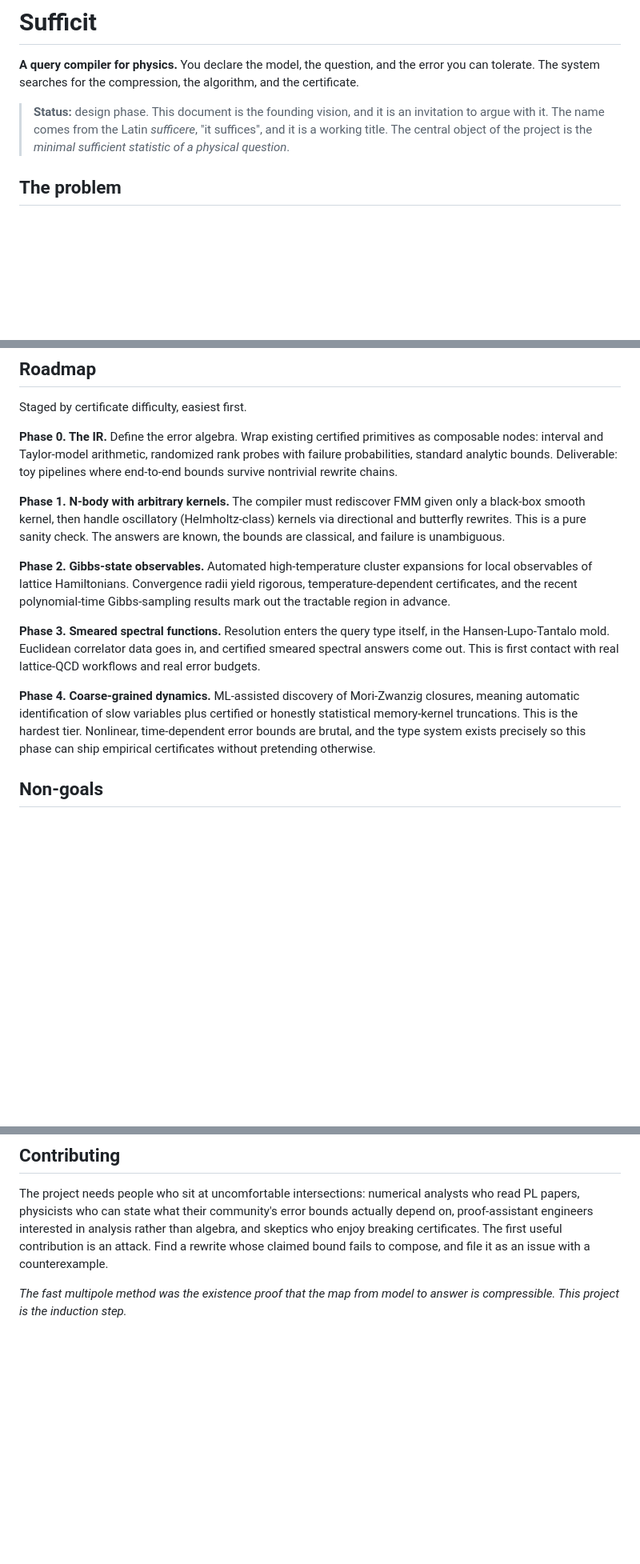
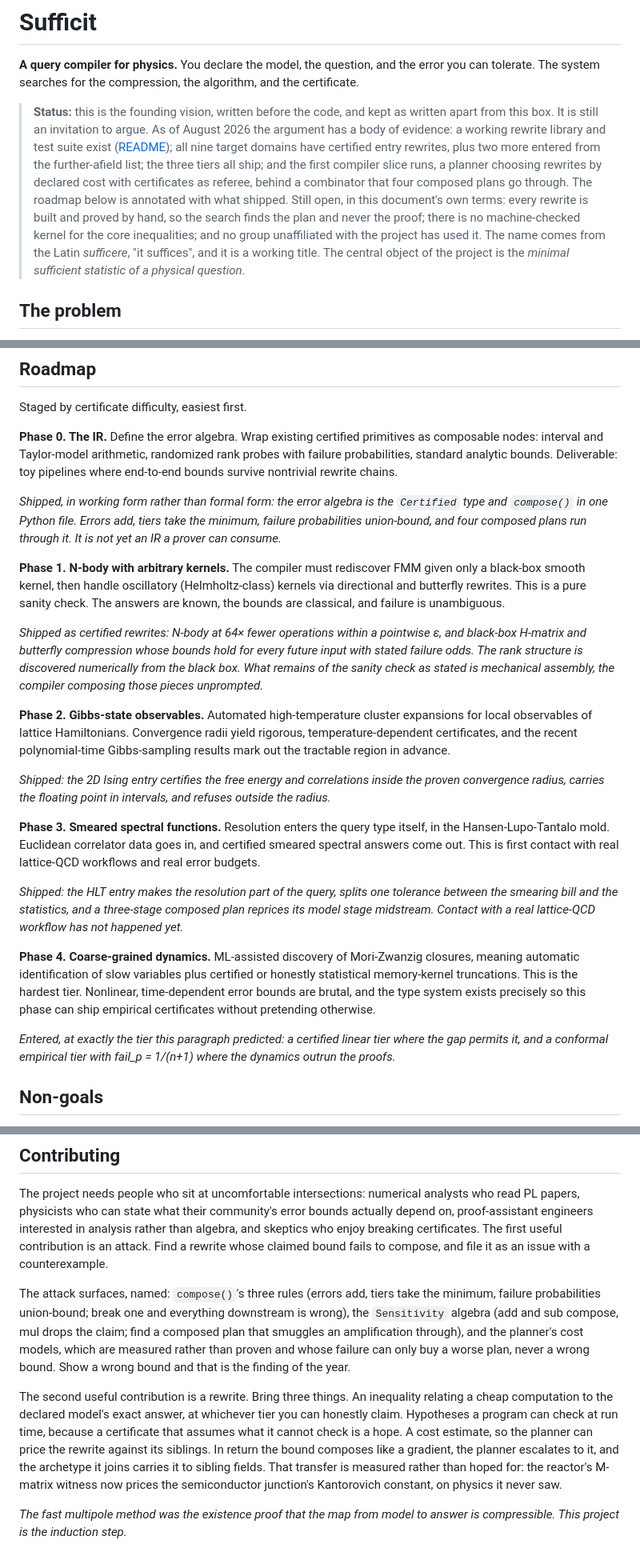
Before and after one commit to GlassOnTin/sufficit, a Markdown page: VISION.md, 3 parts joined by grey strips. Shown at 80% size. Rendered like a GitHub page; blank space fills up the shorter version.

Commit message:
The founding document stops claiming the project does not exist
VISION.md opened with "Status: design phase", which has been false for
months and is the most damaging sentence a visitor could land on: the
repo behind it runs 247 checks across eleven domains. The document is
the founding argument and stays as written, so the fix is a scoreboard
rather than a rewrite.

The status box now says what happened since: entries in all nine
target domains plus two more, all three tiers shipped, the planner and
the combinator running. And what did not, in the document's own terms:
rewrites are still built and proved by hand, no machine-checked
kernel, no unaffiliated user.

Each roadmap phase carries an italic annotation measuring it against
what shipped. Phase 0's error algebra exists in working form and is
not yet an IR a prover can consume. Phase 1's rewrites exist with
their classical bounds; the mechanical assembly the phase actually
demands remains open, and the annotation says so rather than claiming
the phase. Phases 2 and 3 shipped as specified, minus contact with a
real lattice-QCD workflow. Phase 4 entered at exactly the tier the
paragraph predicted it would need.

Contributing gains the two bridges the mid-term success criterion was
missing: named attack surfaces (compose()'s three rules, the
Sensitivity algebra's mul-drops-the-claim edge, the cost models whose
failure buys a worse plan but never a wrong bound), and a
bring-your-own-bound recipe stating what a rewrite must supply and
what composition pays back, with the reactor-witness-prices-the-
junction reuse as the measured evidence that transfer is real.

```diff
--- a/VISION.md
+++ b/VISION.md
@@ -4,10 +4,21 @@
 error you can tolerate. The system searches for the compression, the algorithm,
 and the certificate.
 
-> **Status:** design phase. This document is the founding vision, and it is an
-> invitation to argue with it. The name comes from the Latin *sufficere*, "it
-> suffices", and it is a working title. The central object of the project is the
-> *minimal sufficient statistic of a physical question*.
+> **Status:** this is the founding vision, written before the code, and kept
+> as written apart from this box. It is still an invitation to argue. As of
+> August 2026 the argument has a body of evidence: a working rewrite library
+> and test suite exist ([README](README.md)); all nine target domains have
+> certified entry rewrites, plus two more entered from the further-afield
+> list; the three tiers all ship; and the first compiler slice runs, a
+> planner choosing rewrites by declared cost with certificates as referee,
+> behind a combinator that four composed plans go through. The roadmap below
+> is annotated with what shipped. Still open, in this document's own terms:
+> every rewrite is built and proved by hand, so the search finds the plan
+> and never the proof; there is no machine-checked kernel for the core
+> inequalities; and no group unaffiliated with the project has used it. The
+> name comes from the Latin *sufficere*, "it suffices", and it is a working
+> title. The central object of the project is the *minimal sufficient
+> statistic of a physical question*.
 
 ## The problem
 
@@ -135,11 +146,23 @@ randomized rank probes with failure probabilities, standard analytic bounds.
 Deliverable: toy pipelines where end-to-end bounds survive nontrivial rewrite
 chains.
 
+*Shipped, in working form rather than formal form: the error algebra is the
+`Certified` type and `compose()` in one Python file. Errors add, tiers take
+the minimum, failure probabilities union-bound, and four composed plans run
+through it. It is not yet an IR a prover can consume.*
+
 **Phase 1. N-body with arbitrary kernels.** The compiler must rediscover FMM
 given only a black-box smooth kernel, then handle oscillatory
 (Helmholtz-class) kernels via directional and butterfly rewrites. This is a
 pure sanity check. The answers are known, the bounds are classical, and failure
 is unambiguous.
+
+*Shipped as certified rewrites: N-body at 64× fewer operations within a
+pointwise ε, and black-box H-matrix and butterfly compression whose bounds
+hold for every future input with stated failure odds. The rank structure is
+discovered numerically from the black box. What remains of the sanity check
+as stated is mechanical assembly, the compiler composing those pieces
+unprompted.*
 
 **Phase 2. Gibbs-state observables.** Automated high-temperature cluster
 expansions for local observables of lattice Hamiltonians. Convergence radii
@@ -147,10 +170,19 @@ yield rigorous, temperature-dependent certificates, and the recent
 polynomial-time Gibbs-sampling results mark out the tractable region in
 advance.
 
+*Shipped: the 2D Ising entry certifies the free energy and correlations
+inside the proven convergence radius, carries the floating point in
+intervals, and refuses outside the radius.*
+
 **Phase 3. Smeared spectral functions.** Resolution enters the query type
 itself, in the Hansen-Lupo-Tantalo mold. Euclidean correlator data goes in, and
 certified smeared spectral answers come out. This is first contact with real
 lattice-QCD workflows and real error budgets.
+
+*Shipped: the HLT entry makes the resolution part of the query, splits one
+tolerance between the smearing bill and the statistics, and a three-stage
+composed plan reprices its model stage midstream. Contact with a real
+lattice-QCD workflow has not happened yet.*
 
 **Phase 4. Coarse-grained dynamics.** ML-assisted discovery of Mori-Zwanzig
 closures, meaning automatic identification of slow variables plus certified or
@@ -158,6 +190,10 @@ honestly statistical memory-kernel truncations. This is the hardest tier.
 Nonlinear, time-dependent error bounds are brutal, and the type system exists
 precisely so this phase can ship empirical certificates without pretending
 otherwise.
+
+*Entered, at exactly the tier this paragraph predicted: a certified linear
+tier where the gap permits it, and a conformal empirical tier with
+fail_p = 1/(n+1) where the dynamics outrun the proofs.*
 
 ## Non-goals
 
@@ -203,5 +239,24 @@ analysis rather than algebra, and skeptics who enjoy breaking certificates. The
 first useful contribution is an attack. Find a rewrite whose claimed bound
 fails to compose, and file it as an issue with a counterexample.
 
+The attack surfaces, named: `compose()`'s three rules (errors add, tiers
+take the minimum, failure probabilities union-bound; break one and
+everything downstream is wrong), the `Sensitivity` algebra (add and sub
+compose, mul drops the claim; find a composed plan that smuggles an
+amplification through), and the planner's cost models, which are measured
+rather than proven and whose failure can only buy a worse plan, never a
+wrong bound. Show a wrong bound and that is the finding of the year.
+
+The second useful contribution is a rewrite. Bring three things. An
+inequality relating a cheap computation to the declared model's exact
+answer, at whichever tier you can honestly claim. Hypotheses a program can
+check at run time, because a certificate that assumes what it cannot check
+is a hope. A cost estimate, so the planner can price the rewrite against
+its siblings. In return the bound composes like a gradient, the planner
+escalates to it, and the archetype it joins carries it to sibling fields.
+That transfer is measured rather than hoped for: the reactor's M-matrix
+witness now prices the semiconductor junction's Kantorovich constant, on
+physics it never saw.
+
 *The fast multipole method was the existence proof that the map from model to
 answer is compressible. This project is the induction step.*
```
